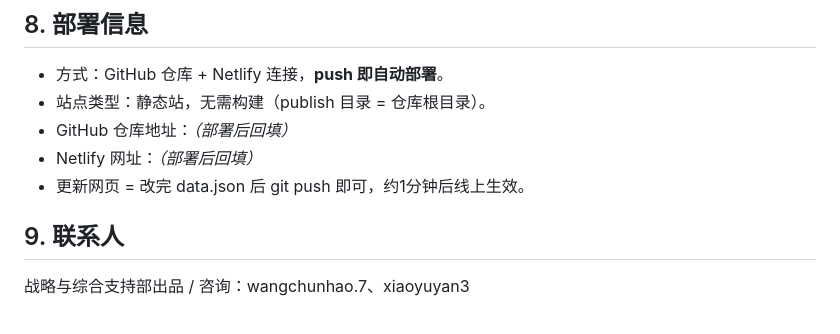
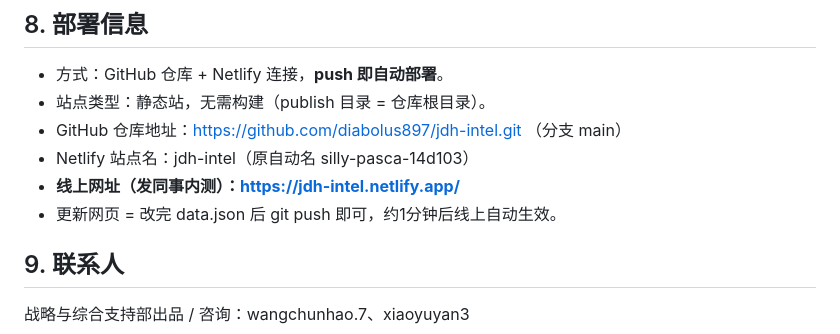
Before and after one commit to diabolus897/jdh-intel, a Markdown page: PROJECT_STATUS.md, the part around the change. Rendered like a GitHub page.

Commit message:
回填部署信息:线上网址 jdh-intel.netlify.app

```diff
--- a/PROJECT_STATUS.md
+++ b/PROJECT_STATUS.md
@@ -71,9 +71,10 @@
 
 - 方式：GitHub 仓库 + Netlify 连接，**push 即自动部署**。
 - 站点类型：静态站，无需构建（publish 目录 = 仓库根目录）。
-- GitHub 仓库地址：_（部署后回填）_
-- Netlify 网址：_（部署后回填）_
-- 更新网页 = 改完 data.json 后 git push 即可，约1分钟后线上生效。
+- GitHub 仓库地址：https://github.com/diabolus897/jdh-intel.git （分支 main）
+- Netlify 站点名：jdh-intel（原自动名 silly-pasca-14d103）
+- **线上网址（发同事内测）：https://jdh-intel.netlify.app/**
+- 更新网页 = 改完 data.json 后 git push 即可，约1分钟后线上自动生效。
 
 ## 9. 联系人
 
```
